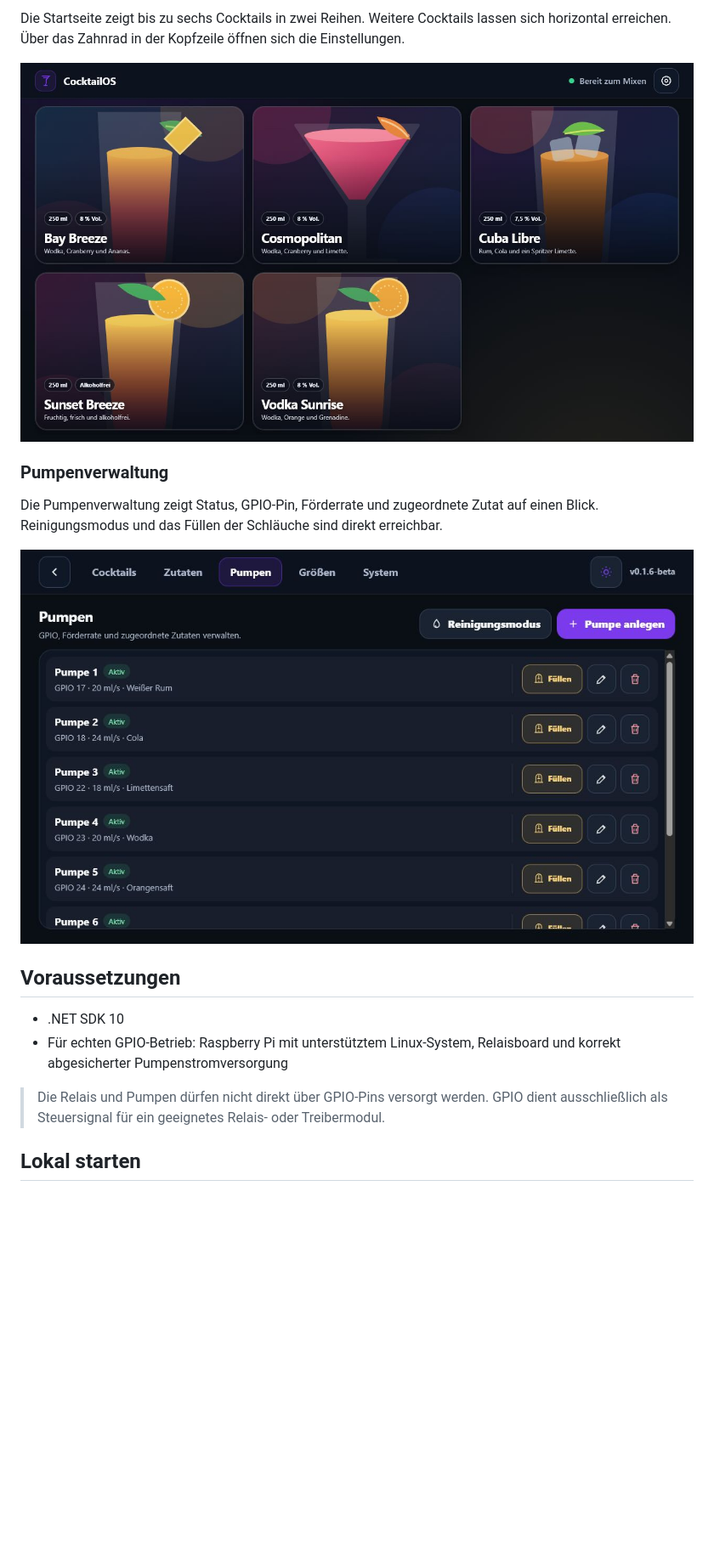
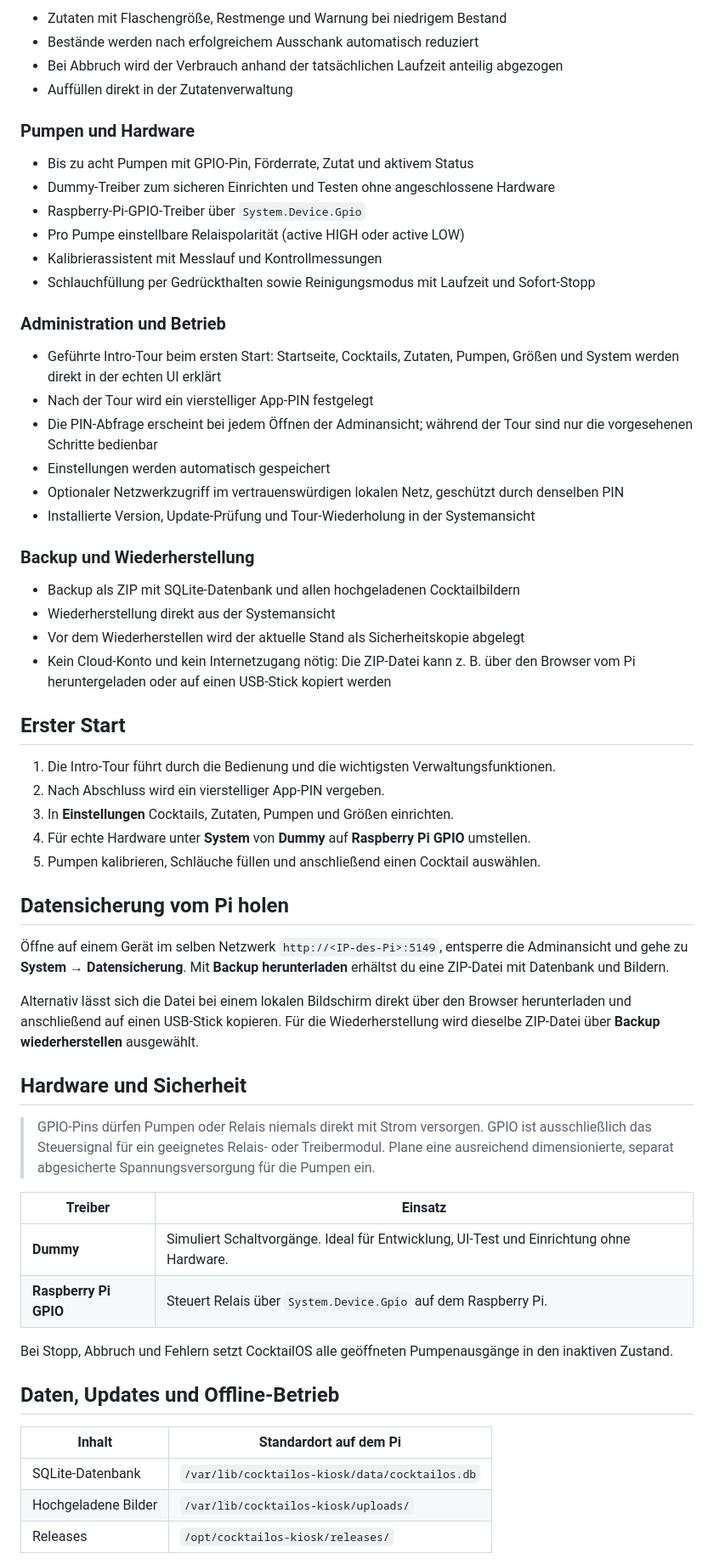
Before and after one commit to CocktailOS/Kiosk, a Markdown page: README.md, the part around one of its changes. Shown at 85% size. Rendered like a GitHub page; pictures changed too: docs/screenshots/einstellungen-pumpen.png (deleted), docs/screenshots/startseite.png (deleted); blank space fills up the shorter version.

```diff
--- a/README.md
+++ b/README.md
@@ -28,19 +75,64 @@ CocktailOS Kiosk ist eine .NET-10-Minimal-API mit einer für einen 7-Zoll-Touchs
 
-Die Startseite zeigt bis zu sechs Cocktails in zwei Reihen. Weitere Cocktails lassen sich horizontal erreichen. Über das Zahnrad in der Kopfzeile öffnen sich die Einstellungen.
+- Zutaten mit Flaschengröße, Restmenge und Warnung bei niedrigem Bestand
+- Bestände werden nach erfolgreichem Ausschank automatisch reduziert
+- Bei Abbruch wird der Verbrauch anhand der tatsächlichen Laufzeit anteilig abgezogen
+- Auffüllen direkt in der Zutatenverwaltung
 
-![Cocktail-Auswahl auf dem Touchscreen](docs/screenshots/startseite.png)
+### Pumpen und Hardware
 
-### Pumpenverwaltung
+- Bis zu acht Pumpen mit GPIO-Pin, Förderrate, Zutat und aktivem Status
+- Dummy-Treiber zum sicheren Einrichten und Testen ohne angeschlossene Hardware
+- Raspberry-Pi-GPIO-Treiber über `System.Device.Gpio`
+- Pro Pumpe einstellbare Relaispolarität (active HIGH oder active LOW)
+- Kalibrierassistent mit Messlauf und Kontrollmessungen
+- Schlauchfüllung per Gedrückthalten sowie Reinigungsmodus mit Laufzeit und Sofort-Stopp
 
-Die Pumpenverwaltung zeigt Status, GPIO-Pin, Förderrate und zugeordnete Zutat auf einen Blick. Reinigungsmodus und das Füllen der Schläuche sind direkt erreichbar.
+### Administration und Betrieb
 
-![Pumpenverwaltung](docs/screenshots/einstellungen-pumpen.png)
+- Geführte Intro-Tour beim ersten Start: Startseite, Cocktails, Zutaten, Pumpen, Größen und System werden direkt in der echten UI erklärt
+- Nach der Tour wird ein vierstelliger App-PIN festgelegt
+- Die PIN-Abfrage erscheint bei jedem Öffnen der Adminansicht; während der Tour sind nur die vorgesehenen Schritte bedienbar
+- Einstellungen werden automatisch gespeichert
+- Optionaler Netzwerkzugriff im vertrauenswürdigen lokalen Netz, geschützt durch denselben PIN
+- Installierte Version, Update-Prüfung und Tour-Wiederholung in der Systemansicht
 
-## Voraussetzungen
+### Backup und Wiederherstellung
 
-- .NET SDK 10
-- Für echten GPIO-Betrieb: Raspberry Pi mit unterstütztem Linux-System, Relaisboard und korrekt abgesicherter Pumpenstromversorgung
+- Backup als ZIP mit SQLite-Datenbank und allen hochgeladenen Cocktailbildern
+- Wiederherstellung direkt aus der Systemansicht
+- Vor dem Wiederherstellen wird der aktuelle Stand als Sicherheitskopie abgelegt
+- Kein Cloud-Konto und kein Internetzugang nötig: Die ZIP-Datei kann z. B. über den Browser vom Pi heruntergeladen oder auf einen USB-Stick kopiert werden
 
-> Die Relais und Pumpen dürfen nicht direkt über GPIO-Pins versorgt werden. GPIO dient ausschließlich als Steuersignal für ein geeignetes Relais- oder Treibermodul.
+## Erster Start
 
-## Lokal starten
+1. Die Intro-Tour führt durch die Bedienung und die wichtigsten Verwaltungsfunktionen.
+2. Nach Abschluss wird ein vierstelliger App-PIN vergeben.
+3. In **Einstellungen** Cocktails, Zutaten, Pumpen und Größen einrichten.
+4. Für echte Hardware unter **System** von **Dummy** auf **Raspberry Pi GPIO** umstellen.
+5. Pumpen kalibrieren, Schläuche füllen und anschließend einen Cocktail auswählen.
+
+## Datensicherung vom Pi holen
+
+Öffne auf einem Gerät im selben Netzwerk `http://<IP-des-Pi>:5149`, entsperre die Adminansicht und gehe zu **System → Datensicherung**. Mit **Backup herunterladen** erhältst du eine ZIP-Datei mit Datenbank und Bildern.
+
+Alternativ lässt sich die Datei bei einem lokalen Bildschirm direkt über den Browser herunterladen und anschließend auf einen USB-Stick kopieren. Für die Wiederherstellung wird dieselbe ZIP-Datei über **Backup wiederherstellen** ausgewählt.
+
+## Hardware und Sicherheit
+
+> GPIO-Pins dürfen Pumpen oder Relais niemals direkt mit Strom versorgen. GPIO ist ausschließlich das Steuersignal für ein geeignetes Relais- oder Treibermodul. Plane eine ausreichend dimensionierte, separat abgesicherte Spannungsversorgung für die Pumpen ein.
+
+| Treiber | Einsatz |
+| --- | --- |
+| **Dummy** | Simuliert Schaltvorgänge. Ideal für Entwicklung, UI-Test und Einrichtung ohne Hardware. |
+| **Raspberry Pi GPIO** | Steuert Relais über `System.Device.Gpio` auf dem Raspberry Pi. |
+
+Bei Stopp, Abbruch und Fehlern setzt CocktailOS alle geöffneten Pumpenausgänge in den inaktiven Zustand.
+
+## Daten, Updates und Offline-Betrieb
+
+| Inhalt | Standardort auf dem Pi |
+| --- | --- |
+| SQLite-Datenbank | `/var/lib/cocktailos-kiosk/data/cocktailos.db` |
+| Hochgeladene Bilder | `/var/lib/cocktailos-kiosk/uploads/` |
+| Releases | `/opt/cocktailos-kiosk/releases/` |
+
```
Also changed, not shown: other parts of README.md (+83 -138 lines), docs/screenshots/cocktail-dialog.jpg (added), docs/screenshots/pumpenverwaltung.jpg (added), docs/screenshots/startseite.jpg (added).
